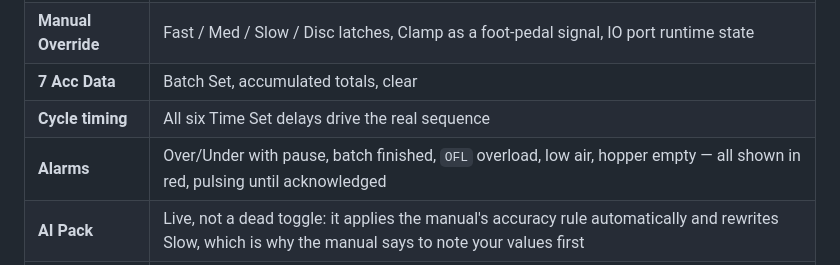
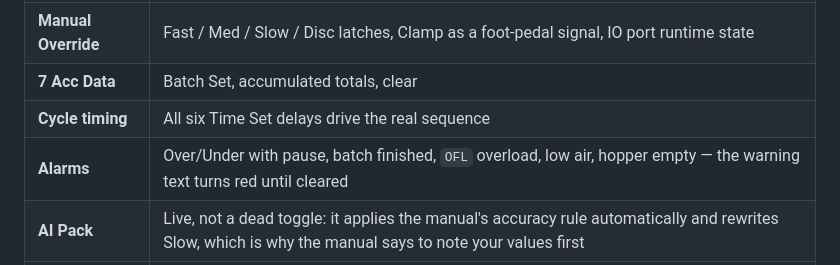
Before and after one commit to baileykwhite1/precision-fill, a Markdown page: README.md, the part around the change. GitHub-like rendering.

Commit message:
README: alarm display
Co-Authored-By: Claude Opus 5.5 <noreply@anthropic.com>

```diff
--- a/README.md
+++ b/README.md
@@ -48,7 +48,7 @@ of coffee and a customer's afternoon. Here you can get them wrong for free.
 | **Manual Override** | Fast / Med / Slow / Disc latches, Clamp as a foot-pedal signal, IO port runtime state |
 | **7 Acc Data** | Batch Set, accumulated totals, clear |
 | **Cycle timing** | All six Time Set delays drive the real sequence |
-| **Alarms** | Over/Under with pause, batch finished, `OFL` overload, low air, hopper empty — all shown in red, pulsing until acknowledged |
+| **Alarms** | Over/Under with pause, batch finished, `OFL` overload, low air, hopper empty — the warning text turns red until cleared |
 | **AI Pack** | Live, not a dead toggle: it applies the manual's accuracy rule automatically and rewrites Slow, which is why the manual says to note your values first |
 | **Rig** | Foot pedal (Space), hopper level, air pressure, six whole-bean products, run chart, fill log, CSV export |
 | **Service calls** | Six faults, a customer complaint, a check scale, and a hideable answer screen |
```
